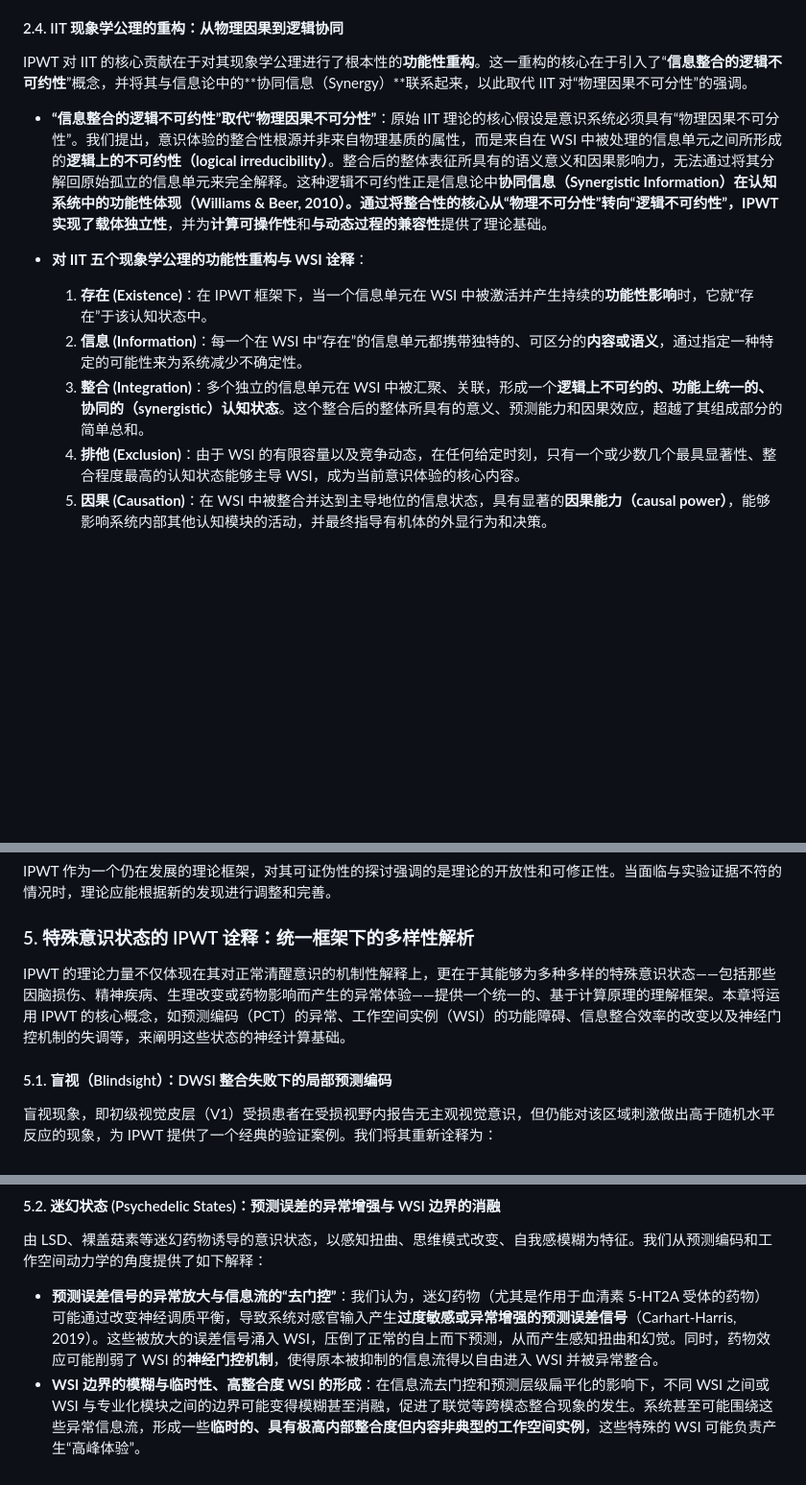
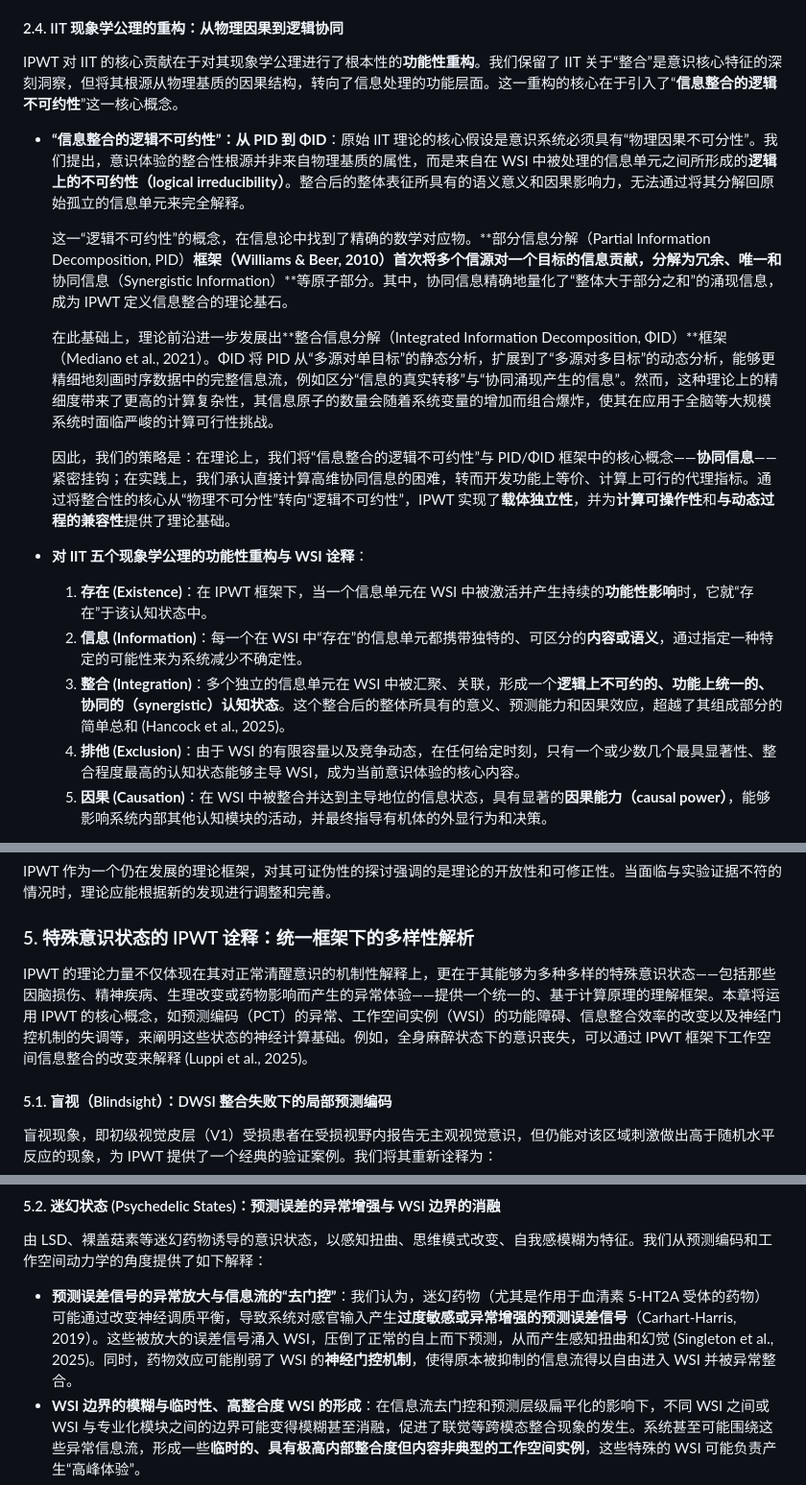
Before and after one commit to dmf-archive/IPWT, a Markdown page: IPWT.md, 3 parts joined by grey strips. Shown at 96% size. GitHub-like rendering; blank space fills up the shorter version.

```diff
--- a/IPWT.md
+++ b/IPWT.md
@@ -152,14 +152,20 @@ Luppi 等人 (2024) 的研究也为工作空间内部的功能异质性提供了
 
 #### 2.4. IIT 现象学公理的重构：从物理因果到逻辑协同
 
-IPWT 对 IIT 的核心贡献在于对其现象学公理进行了根本性的**功能性重构**。这一重构的核心在于引入了“**信息整合的逻辑不可约性**”概念，并将其与信息论中的**协同信息（Synergy）**联系起来，以此取代 IIT 对“物理因果不可分性”的强调。
+IPWT 对 IIT 的核心贡献在于对其现象学公理进行了根本性的**功能性重构**。我们保留了 IIT 关于“整合”是意识核心特征的深刻洞察，但将其根源从物理基质的因果结构，转向了信息处理的功能层面。这一重构的核心在于引入了“**信息整合的逻辑不可约性**”这一核心概念。
 
-- **“信息整合的逻辑不可约性”取代“物理因果不可分性”**：原始 IIT 理论的核心假设是意识系统必须具有“物理因果不可分性”。我们提出，意识体验的整合性根源并非来自物理基质的属性，而是来自在 WSI 中被处理的信息单元之间所形成的**逻辑上的不可约性（logical irreducibility）**。整合后的整体表征所具有的语义意义和因果影响力，无法通过将其分解回原始孤立的信息单元来完全解释。这种逻辑不可约性正是信息论中**协同信息（Synergistic Information）**在认知系统中的功能性体现（Williams & Beer, 2010）。通过将整合性的核心从“物理不可分性”转向“逻辑不可约性”，IPWT 实现了**载体独立性**，并为**计算可操作性**和**与动态过程的兼容性**提供了理论基础。
+- **“信息整合的逻辑不可约性”：从 PID 到 ΦID**：原始 IIT 理论的核心假设是意识系统必须具有“物理因果不可分性”。我们提出，意识体验的整合性根源并非来自物理基质的属性，而是来自在 WSI 中被处理的信息单元之间所形成的**逻辑上的不可约性（logical irreducibility）**。整合后的整体表征所具有的语义意义和因果影响力，无法通过将其分解回原始孤立的信息单元来完全解释。
+
+  这一“逻辑不可约性”的概念，在信息论中找到了精确的数学对应物。**部分信息分解（Partial Information Decomposition, PID）**框架（Williams & Beer, 2010）首次将多个信源对一个目标的信息贡献，分解为冗余、唯一和**协同信息（Synergistic Information）**等原子部分。其中，协同信息精确地量化了“整体大于部分之和”的涌现信息，成为 IPWT 定义信息整合的理论基石。
+
+  在此基础上，理论前沿进一步发展出**整合信息分解（Integrated Information Decomposition, ΦID）**框架（Mediano et al., 2021）。ΦID 将 PID 从“多源对单目标”的静态分析，扩展到了“多源对多目标”的动态分析，能够更精细地刻画时序数据中的完整信息流，例如区分“信息的真实转移”与“协同涌现产生的信息”。然而，这种理论上的精细度带来了更高的计算复杂性，其信息原子的数量会随着系统变量的增加而组合爆炸，使其在应用于全脑等大规模系统时面临严峻的计算可行性挑战。
+
+  因此，我们的策略是：在理论上，我们将“信息整合的逻辑不可约性”与 PID/ΦID 框架中的核心概念——**协同信息**——紧密挂钩；在实践上，我们承认直接计算高维协同信息的困难，转而开发功能上等价、计算上可行的代理指标。通过将整合性的核心从“物理不可分性”转向“逻辑不可约性”，IPWT 实现了**载体独立性**，并为**计算可操作性**和**与动态过程的兼容性**提供了理论基础。
 
 - **对 IIT 五个现象学公理的功能性重构与 WSI 诠释**：
   1. **存在 (Existence)**：在 IPWT 框架下，当一个信息单元在 WSI 中被激活并产生持续的**功能性影响**时，它就“存在”于该认知状态中。
   2. **信息 (Information)**：每一个在 WSI 中“存在”的信息单元都携带独特的、可区分的**内容或语义**，通过指定一种特定的可能性来为系统减少不确定性。
-  3. **整合 (Integration)**：多个独立的信息单元在 WSI 中被汇聚、关联，形成一个**逻辑上不可约的、功能上统一的、协同的（synergistic）认知状态**。这个整合后的整体所具有的意义、预测能力和因果效应，超越了其组成部分的简单总和。
+  3. **整合 (Integration)**：多个独立的信息单元在 WSI 中被汇聚、关联，形成一个**逻辑上不可约的、功能上统一的、协同的（synergistic）认知状态**。这个整合后的整体所具有的意义、预测能力和因果效应，超越了其组成部分的简单总和 (Hancock et al., 2025)。
   4. **排他 (Exclusion)**：由于 WSI 的有限容量以及竞争动态，在任何给定时刻，只有一个或少数几个最具显著性、整合程度最高的认知状态能够主导 WSI，成为当前意识体验的核心内容。
   5. **因果 (Causation)**：在 WSI 中被整合并达到主导地位的信息状态，具有显著的**因果能力（causal power）**，能够影响系统内部其他认知模块的活动，并最终指导有机体的外显行为和决策。
 
@@ -250,7 +256,7 @@ IPWT 作为一个仍在发展的理论框架，对其可证伪性的探讨强调
 
 ### 5. 特殊意识状态的 IPWT 诠释：统一框架下的多样性解析
 
-IPWT 的理论力量不仅体现在其对正常清醒意识的机制性解释上，更在于其能够为多种多样的特殊意识状态——包括那些因脑损伤、精神疾病、生理改变或药物影响而产生的异常体验——提供一个统一的、基于计算原理的理解框架。本章将运用 IPWT 的核心概念，如预测编码（PCT）的异常、工作空间实例（WSI）的功能障碍、信息整合效率的改变以及神经门控机制的失调等，来阐明这些状态的神经计算基础。
+IPWT 的理论力量不仅体现在其对正常清醒意识的机制性解释上，更在于其能够为多种多样的特殊意识状态——包括那些因脑损伤、精神疾病、生理改变或药物影响而产生的异常体验——提供一个统一的、基于计算原理的理解框架。本章将运用 IPWT 的核心概念，如预测编码（PCT）的异常、工作空间实例（WSI）的功能障碍、信息整合效率的改变以及神经门控机制的失调等，来阐明这些状态的神经计算基础。例如，全身麻醉状态下的意识丧失，可以通过 IPWT 框架下工作空间信息整合的改变来解释 (Luppi et al., 2025)。
 
 #### 5.1. 盲视（Blindsight）：DWSI 整合失败下的局部预测编码
 
@@ -265,7 +271,7 @@ IPWT 的理论力量不仅体现在其对正常清醒意识的机制性解释上
 
 由 LSD、裸盖菇素等迷幻药物诱导的意识状态，以感知扭曲、思维模式改变、自我感模糊为特征。我们从预测编码和工作空间动力学的角度提供了如下解释：
 
-- **预测误差信号的异常放大与信息流的“去门控”**：我们认为，迷幻药物（尤其是作用于血清素 5-HT2A 受体的药物）可能通过改变神经调质平衡，导致系统对感官输入产生**过度敏感或异常增强的预测误差信号**（Carhart-Harris, 2019）。这些被放大的误差信号涌入 WSI，压倒了正常的自上而下预测，从而产生感知扭曲和幻觉。同时，药物效应可能削弱了 WSI 的**神经门控机制**，使得原本被抑制的信息流得以自由进入 WSI 并被异常整合。
+- **预测误差信号的异常放大与信息流的“去门控”**：我们认为，迷幻药物（尤其是作用于血清素 5-HT2A 受体的药物）可能通过改变神经调质平衡，导致系统对感官输入产生**过度敏感或异常增强的预测误差信号**（Carhart-Harris, 2019）。这些被放大的误差信号涌入 WSI，压倒了正常的自上而下预测，从而产生感知扭曲和幻觉 (Singleton et al., 2025)。同时，药物效应可能削弱了 WSI 的**神经门控机制**，使得原本被抑制的信息流得以自由进入 WSI 并被异常整合。
 - **WSI 边界的模糊与临时性、高整合度 WSI 的形成**：在信息流去门控和预测层级扁平化的影响下，不同 WSI 之间或 WSI 与专业化模块之间的边界可能变得模糊甚至消融，促进了联觉等跨模态整合现象的发生。系统甚至可能围绕这些异常信息流，形成一些**临时的、具有极高内部整合度但内容非典型的工作空间实例**，这些特殊的 WSI 可能负责产生“高峰体验”。
 - **自我模型的重塑与“自我消融”**：负责表征和维持自我模型的 WSI，由于其接收到的关于身体、情感和记忆的预测误差信号发生剧变，可能导致其原有的自我表征发生解构和重塑，从而解释了迷幻体验中常见的自我感模糊、与环境融合感、乃至“自我消融”（ego dissolution）等深刻的主观变化。
 
```
Also changed, not shown: other parts of IPWT.md (+38 -35 lines), IPWT_en.md (+49 -40 lines).
